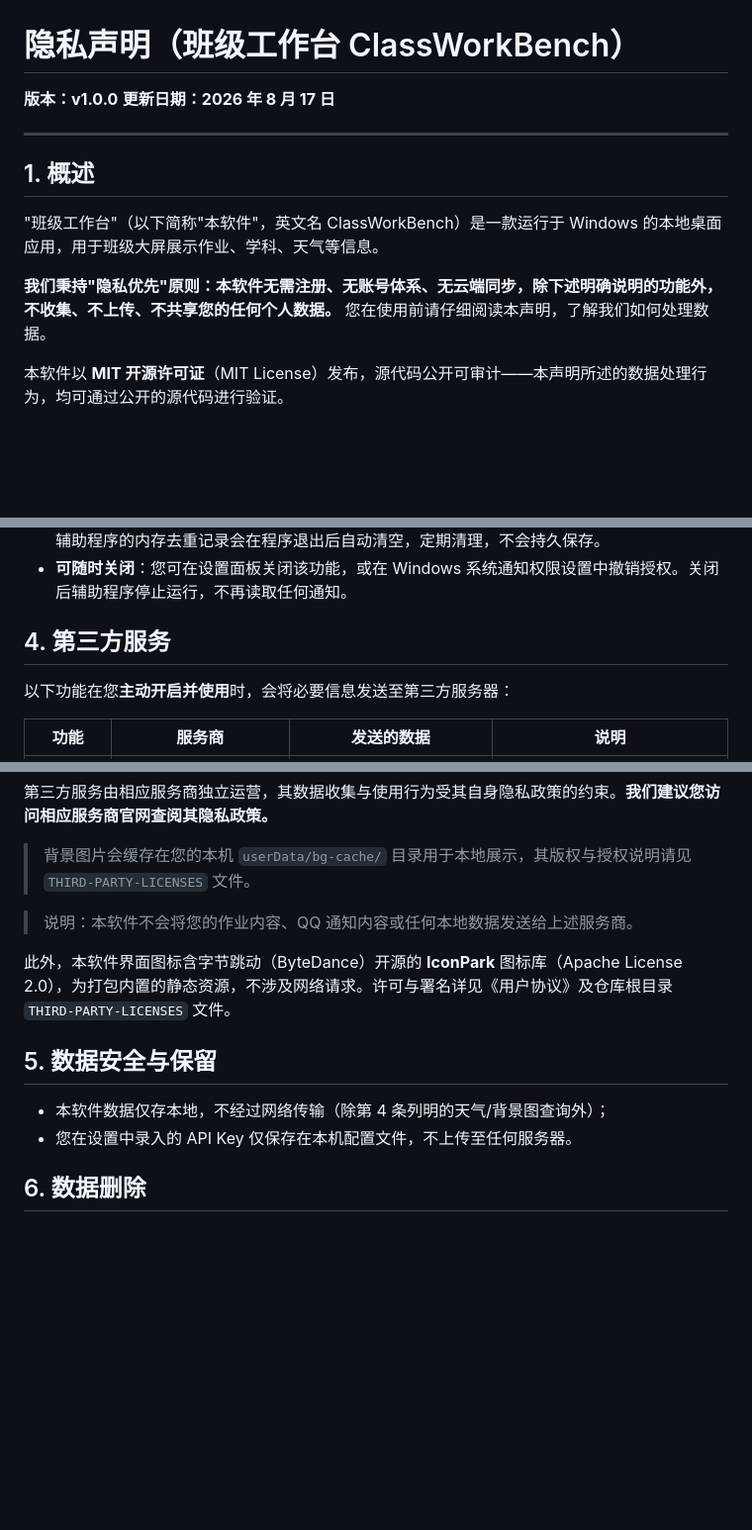
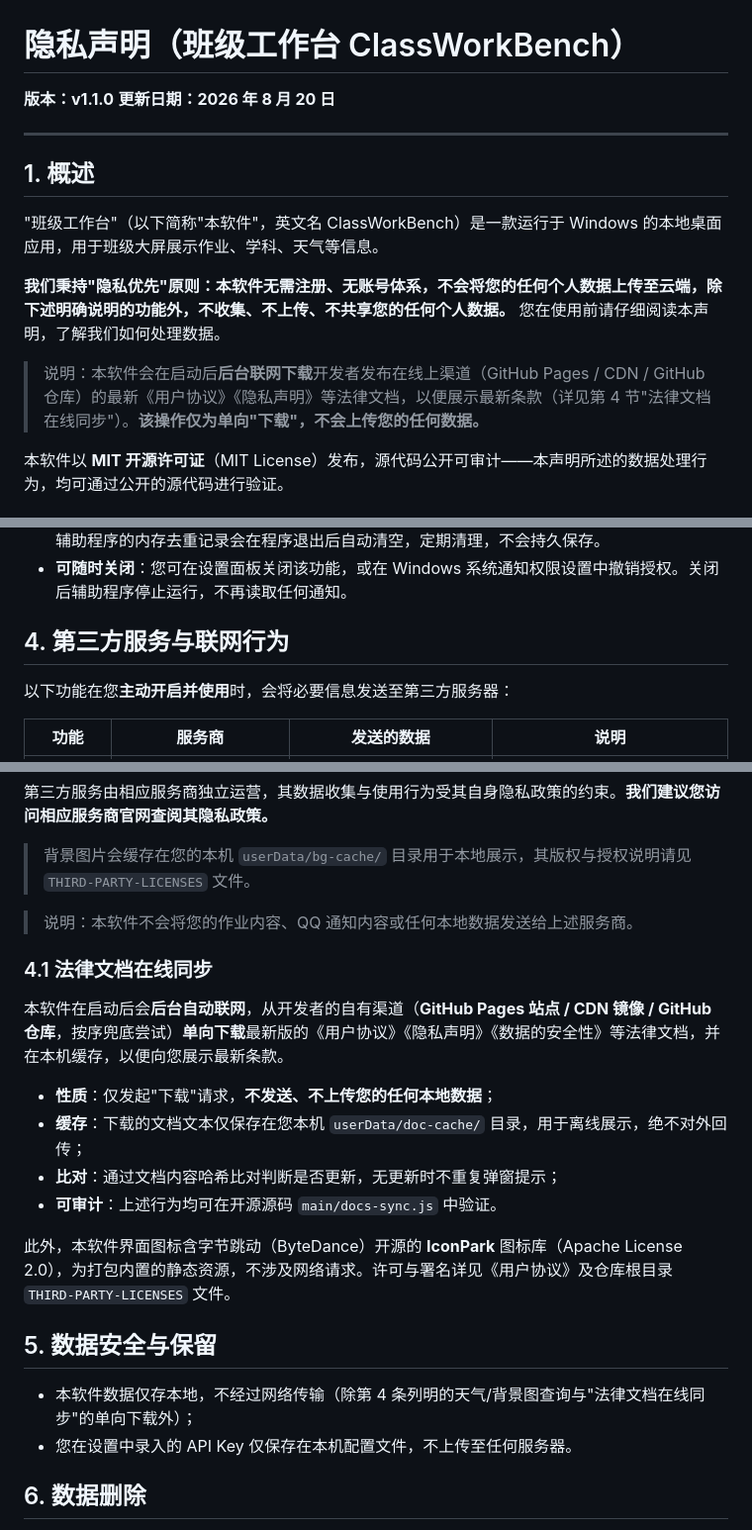
Before and after one commit to ClassWorkBench/classworkbench-site, a Markdown page: docs/PRIVACY.md, 3 parts joined by grey strips. Shown at 99% size. Drawn GitHub-style; blank space fills up the shorter version.

Commit message:
docs: sync agreements from main repo

```diff
--- a/docs/PRIVACY.md
+++ b/docs/PRIVACY.md
@@ -1,7 +1,7 @@
 # 隐私声明（班级工作台 ClassWorkBench）
 
-**版本：v1.0.0**
-**更新日期：2026 年 8 月 17 日**
+**版本：v1.1.0**
+**更新日期：2026 年 8 月 20 日**
 
 ---
 
@@ -9,7 +9,9 @@
 
 "班级工作台"（以下简称"本软件"，英文名 ClassWorkBench）是一款运行于 Windows 的本地桌面应用，用于班级大屏展示作业、学科、天气等信息。
 
-**我们秉持"隐私优先"原则：本软件无需注册、无账号体系、无云端同步，除下述明确说明的功能外，不收集、不上传、不共享您的任何个人数据。** 您在使用前请仔细阅读本声明，了解我们如何处理数据。
+**我们秉持"隐私优先"原则：本软件无需注册、无账号体系，不会将您的任何个人数据上传至云端，除下述明确说明的功能外，不收集、不上传、不共享您的任何个人数据。** 您在使用前请仔细阅读本声明，了解我们如何处理数据。
+
+> 说明：本软件会在启动后**后台联网下载**开发者发布在线上渠道（GitHub Pages / CDN / GitHub 仓库）的最新《用户协议》《隐私声明》等法律文档，以便展示最新条款（详见第 4 节"法律文档在线同步"）。**该操作仅为单向"下载"，不会上传您的任何数据。**
 
 本软件以 **MIT 开源许可证**（MIT License）发布，源代码公开可审计——本声明所述的数据处理行为，均可通过公开的源代码进行验证。
 
@@ -48,7 +50,7 @@
 - **数据流向（关键）**：通知文本被读取后，**仅在本机内存中处理**（用于匹配教师名单、提取发送人和内容），然后**直接展示在您自己的屏幕上**。处理过程**不落盘、不上传、不转发给任何第三方**。辅助程序的内存去重记录会在程序退出后自动清空，定期清理，不会持久保存。
 - **可随时关闭**：您可在设置面板关闭该功能，或在 Windows 系统通知权限设置中撤销授权。关闭后辅助程序停止运行，不再读取任何通知。
 
-## 4. 第三方服务
+## 4. 第三方服务与联网行为
 
 以下功能在您**主动开启并使用**时，会将必要信息发送至第三方服务器：
 
@@ -64,11 +66,20 @@
 
 > 说明：本软件不会将您的作业内容、QQ 通知内容或任何本地数据发送给上述服务商。
 
+### 4.1 法律文档在线同步
+
+本软件在启动后会**后台自动联网**，从开发者的自有渠道（**GitHub Pages 站点 / CDN 镜像 / GitHub 仓库**，按序兜底尝试）**单向下载**最新版的《用户协议》《隐私声明》《数据的安全性》等法律文档，并在本机缓存，以便向您展示最新条款。
+
+- **性质**：仅发起"下载"请求，**不发送、不上传您的任何本地数据**；
+- **缓存**：下载的文档文本仅保存在您本机 `userData/doc-cache/` 目录，用于离线展示，绝不对外回传；
+- **比对**：通过文档内容哈希比对判断是否更新，无更新时不重复弹窗提示；
+- **可审计**：上述行为均可在开源源码 `main/docs-sync.js` 中验证。
+
 此外，本软件界面图标含字节跳动（ByteDance）开源的 **IconPark** 图标库（Apache License 2.0），为打包内置的静态资源，不涉及网络请求。许可与署名详见《用户协议》及仓库根目录 `THIRD-PARTY-LICENSES` 文件。
 
 ## 5. 数据安全与保留
 
-- 本软件数据仅存本地，不经过网络传输（除第 4 条列明的天气/背景图查询外）；
+- 本软件数据仅存本地，不经过网络传输（除第 4 条列明的天气/背景图查询与"法律文档在线同步"的单向下载外）；
 - 您在设置中录入的 API Key 仅保存在本机配置文件，不上传至任何服务器。
 
 ## 6. 数据删除
```
Also changed, not shown: other parts of docs/PRIVACY.md (+1 -1 lines), docs/AGREEMENT.md (+5 -4 lines), docs/SECURITY.md (+6 -5 lines).
